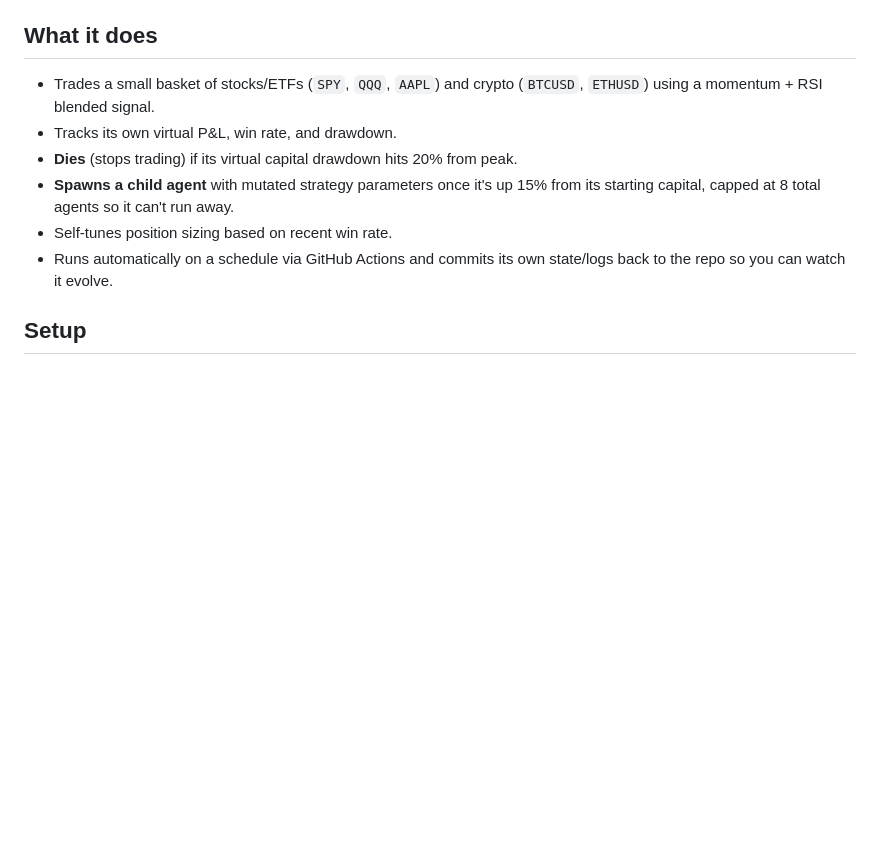
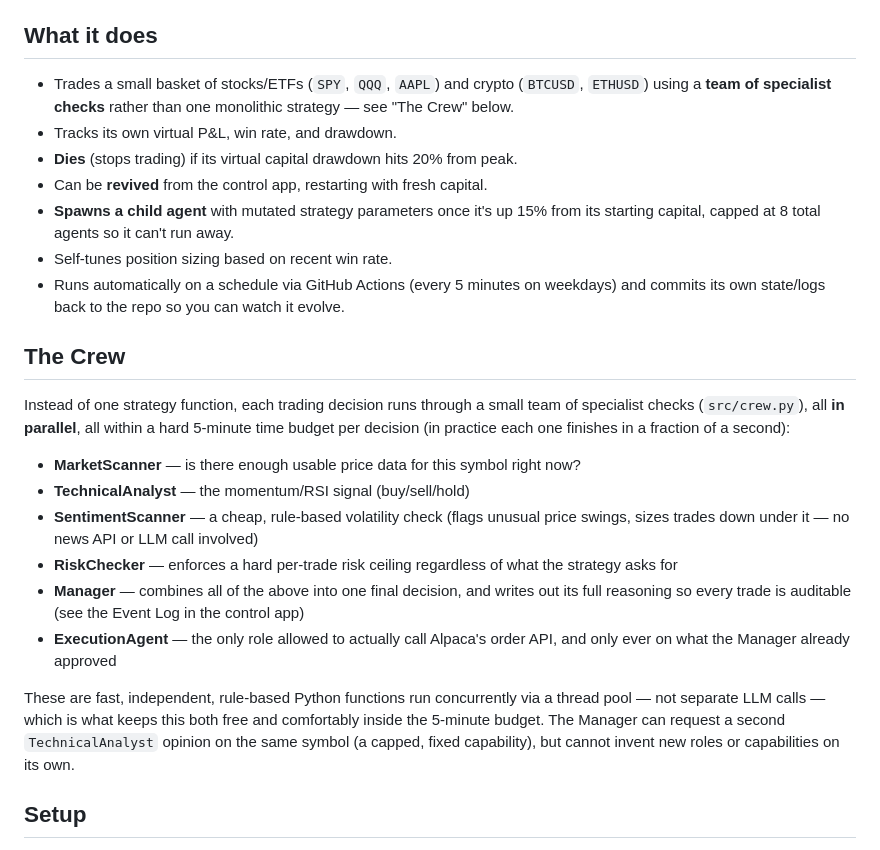
Before and after one commit to kanizpiya87-cmd/Trading-bot-paper-money-test-1.0, a Markdown page: README.md, the part around the change. GitHub-like rendering; blank space fills up the shorter version.

```diff
--- a/README.md
+++ b/README.md
@@ -8,14 +8,42 @@ against (see `src/broker.py`).
 ## What it does
 
 - Trades a small basket of stocks/ETFs (`SPY`, `QQQ`, `AAPL`) and crypto
-  (`BTCUSD`, `ETHUSD`) using a momentum + RSI blended signal.
+  (`BTCUSD`, `ETHUSD`) using a **team of specialist checks** rather than one
+  monolithic strategy — see "The Crew" below.
 - Tracks its own virtual P&L, win rate, and drawdown.
 - **Dies** (stops trading) if its virtual capital drawdown hits 20% from peak.
+- Can be **revived** from the control app, restarting with fresh capital.
 - **Spawns a child agent** with mutated strategy parameters once it's up 15%
   from its starting capital, capped at 8 total agents so it can't run away.
 - Self-tunes position sizing based on recent win rate.
-- Runs automatically on a schedule via GitHub Actions and commits its own
-  state/logs back to the repo so you can watch it evolve.
+- Runs automatically on a schedule via GitHub Actions (every 5 minutes on
+  weekdays) and commits its own state/logs back to the repo so you can watch
+  it evolve.
+
+## The Crew
+
+Instead of one strategy function, each trading decision runs through a small
+team of specialist checks (`src/crew.py`), all **in parallel**, all within a
+hard 5-minute time budget per decision (in practice each one finishes in a
+fraction of a second):
+
+- **MarketScanner** — is there enough usable price data for this symbol right now?
+- **TechnicalAnalyst** — the momentum/RSI signal (buy/sell/hold)
+- **SentimentScanner** — a cheap, rule-based volatility check (flags unusual
+  price swings, sizes trades down under it — no news API or LLM call involved)
+- **RiskChecker** — enforces a hard per-trade risk ceiling regardless of what
+  the strategy asks for
+- **Manager** — combines all of the above into one final decision, and writes
+  out its full reasoning so every trade is auditable (see the Event Log in the
+  control app)
+- **ExecutionAgent** — the only role allowed to actually call Alpaca's order
+  API, and only ever on what the Manager already approved
+
+These are fast, independent, rule-based Python functions run concurrently via
+a thread pool — not separate LLM calls — which is what keeps this both free
+and comfortably inside the 5-minute budget. The Manager can request a second
+`TechnicalAnalyst` opinion on the same symbol (a capped, fixed capability),
+but cannot invent new roles or capabilities on its own.
 
 ## Setup
 
```
